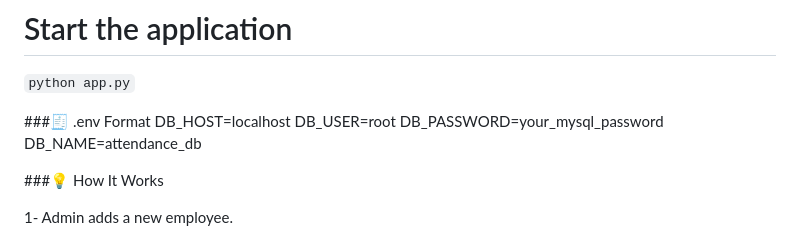
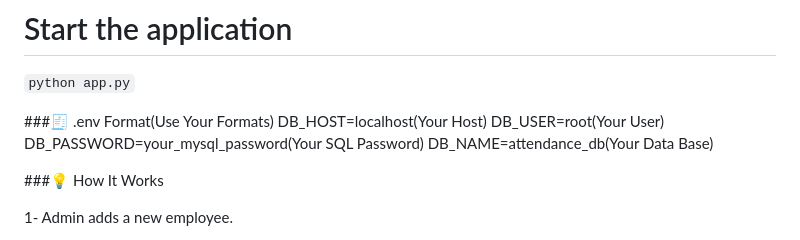
Before and after one commit to muhammedarsal1/smart-attendance-system-flask, a Markdown page: README.md, the part around the change. Rendered like a GitHub page.

```diff
--- a/README.md
+++ b/README.md
@@ -92,11 +92,11 @@ cd smart-attendance-system
 # Start the application
 `python app.py`
 
-###🧾 .env Format
-DB_HOST=localhost
-DB_USER=root
-DB_PASSWORD=your_mysql_password
-DB_NAME=attendance_db
+###🧾 .env Format(Use Your Formats)
+DB_HOST=localhost(Your Host)
+DB_USER=root(Your User)
+DB_PASSWORD=your_mysql_password(Your SQL Password)
+DB_NAME=attendance_db(Your Data Base)
 
 ###💡 How It Works
 
```
